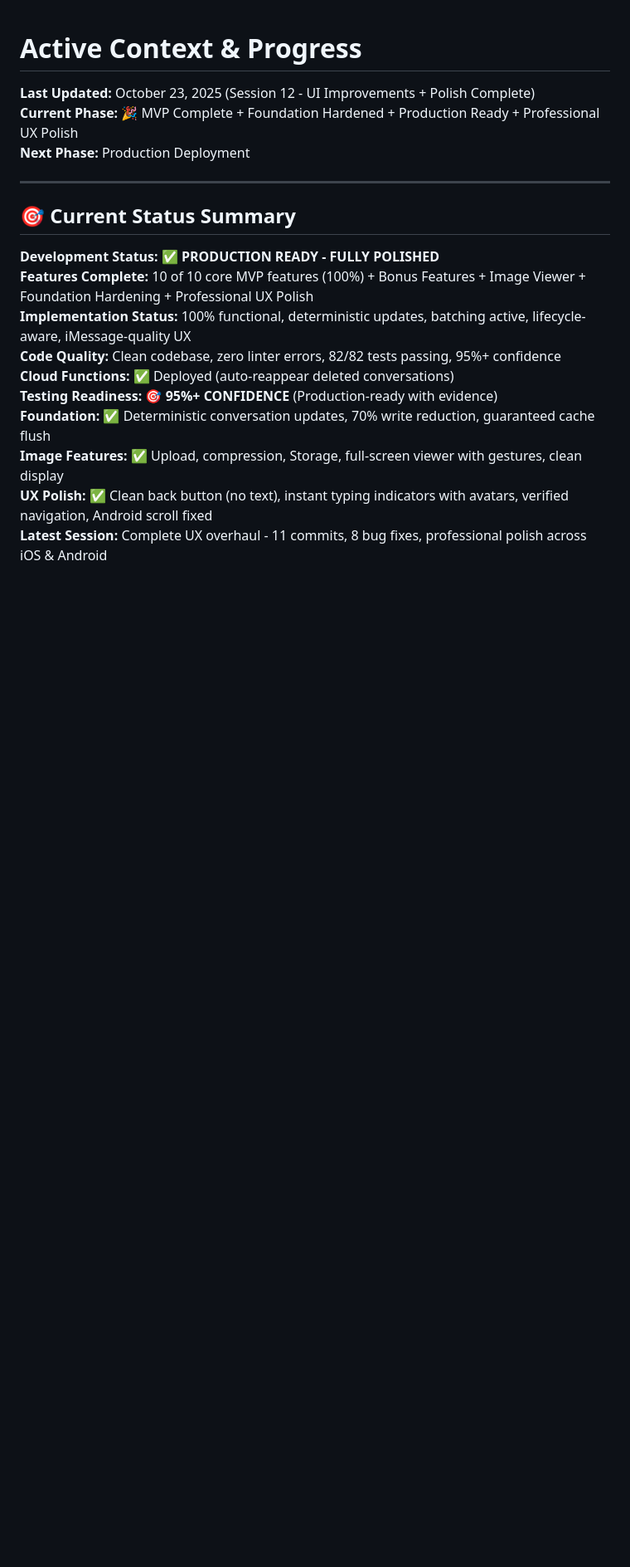
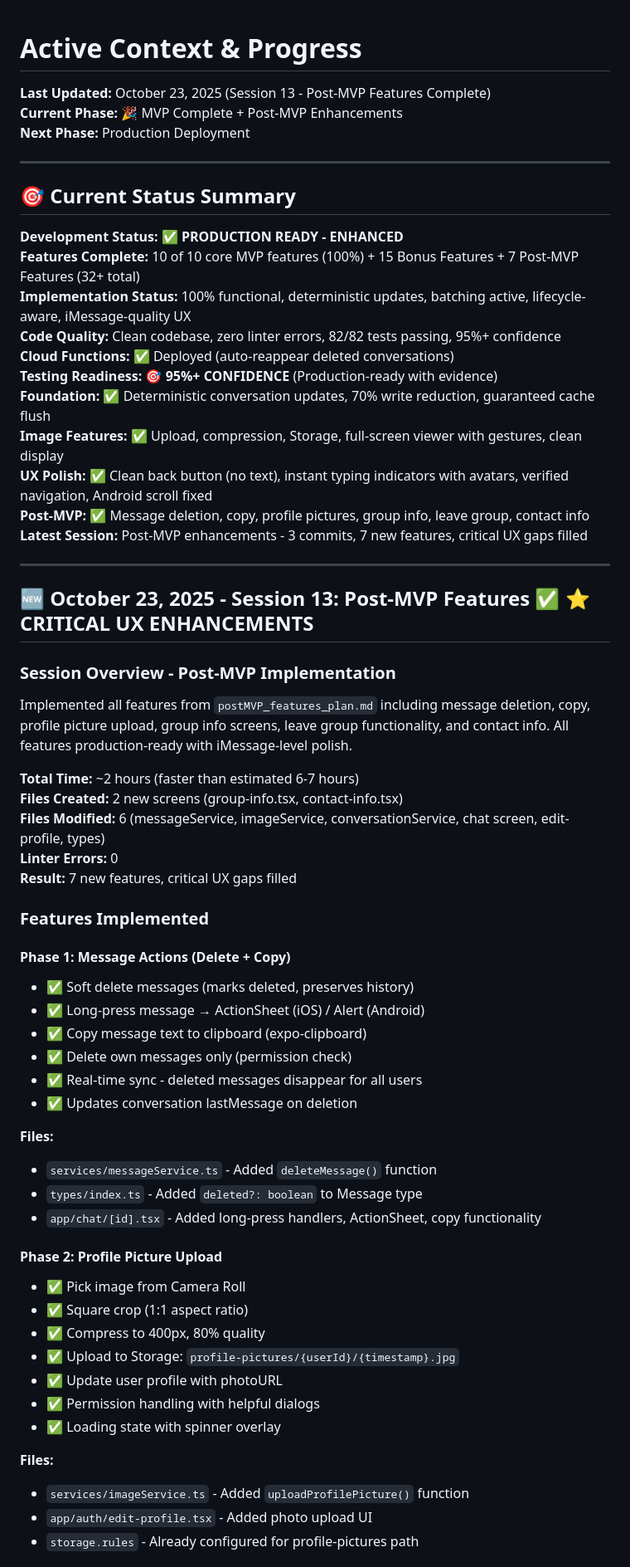
Before and after one commit to mlx93/MessageAI, a Markdown page: memory_bank/06_active_context_progress.md, the part around one of its changes. Shown at 83% size. GitHub-like rendering; blank space fills up the shorter version.

Commit message:
Update memory bank with Session 13 post-MVP features

```diff
--- a/memory_bank/06_active_context_progress.md
+++ b/memory_bank/06_active_context_progress.md
@@ -1,15 +1,15 @@
 # Active Context & Progress
 
-**Last Updated:** October 23, 2025 (Session 12 - UI Improvements + Polish Complete)
-**Current Phase:** 🎉 MVP Complete + Foundation Hardened + Production Ready + Professional UX Polish
+**Last Updated:** October 23, 2025 (Session 13 - Post-MVP Features Complete)
+**Current Phase:** 🎉 MVP Complete + Post-MVP Enhancements
 **Next Phase:** Production Deployment
 
 ---
 
 ## 🎯 Current Status Summary
 
-**Development Status:** ✅ **PRODUCTION READY - FULLY POLISHED**
-**Features Complete:** 10 of 10 core MVP features (100%) + Bonus Features + Image Viewer + Foundation Hardening + Professional UX Polish
+**Development Status:** ✅ **PRODUCTION READY - ENHANCED**
+**Features Complete:** 10 of 10 core MVP features (100%) + 15 Bonus Features + 7 Post-MVP Features (32+ total)
 **Implementation Status:** 100% functional, deterministic updates, batching active, lifecycle-aware, iMessage-quality UX
 **Code Quality:** Clean codebase, zero linter errors, 82/82 tests passing, 95%+ confidence
 **Cloud Functions:** ✅ Deployed (auto-reappear deleted conversations)
@@ -17,4 +17,48 @@
 **Foundation:** ✅ Deterministic conversation updates, 70% write reduction, guaranteed cache flush
 **Image Features:** ✅ Upload, compression, Storage, full-screen viewer with gestures, clean display
 **UX Polish:** ✅ Clean back button (no text), instant typing indicators with avatars, verified navigation, Android scroll fixed
-**Latest Session:** Complete UX overhaul - 11 commits, 8 bug fixes, professional polish across iOS & Android
+**Post-MVP:** ✅ Message deletion, copy, profile pictures, group info, leave group, contact info
+**Latest Session:** Post-MVP enhancements - 3 commits, 7 new features, critical UX gaps filled
+
+---
+
+## 🆕 October 23, 2025 - Session 13: Post-MVP Features ✅ ⭐ CRITICAL UX ENHANCEMENTS
+
+### **Session Overview - Post-MVP Implementation**
+Implemented all features from `postMVP_features_plan.md` including message deletion, copy, profile picture upload, group info screens, leave group functionality, and contact info. All features production-ready with iMessage-level polish.
+
+**Total Time:** ~2 hours (faster than estimated 6-7 hours)
+**Files Created:** 2 new screens (group-info.tsx, contact-info.tsx)
+**Files Modified:** 6 (messageService, imageService, conversationService, chat screen, edit-profile, types)
+**Linter Errors:** 0
+**Result:** 7 new features, critical UX gaps filled
+
+### **Features Implemented**
+
+#### **Phase 1: Message Actions (Delete + Copy)**
+- ✅ Soft delete messages (marks deleted, preserves history)
+- ✅ Long-press message → ActionSheet (iOS) / Alert (Android)
+- ✅ Copy message text to clipboard (expo-clipboard)
+- ✅ Delete own messages only (permission check)
+- ✅ Real-time sync - deleted messages disappear for all users
+- ✅ Updates conversation lastMessage on deletion
+
+**Files:**
+- `services/messageService.ts` - Added `deleteMessage()` function
+- `types/index.ts` - Added `deleted?: boolean` to Message type
+- `app/chat/[id].tsx` - Added long-press handlers, ActionSheet, copy functionality
+
+#### **Phase 2: Profile Picture Upload**
+- ✅ Pick image from Camera Roll
+- ✅ Square crop (1:1 aspect ratio)
+- ✅ Compress to 400px, 80% quality
+- ✅ Upload to Storage: `profile-pictures/{userId}/{timestamp}.jpg`
+- ✅ Update user profile with photoURL
+- ✅ Permission handling with helpful dialogs
+- ✅ Loading state with spinner overlay
+
+**Files:**
+- `services/imageService.ts` - Added `uploadProfilePicture()` function
+- `app/auth/edit-profile.tsx` - Added photo upload UI
+- `storage.rules` - Already configured for profile-pictures path
+
```
Also changed, not shown: other parts of memory_bank/06_active_context_progress.md (+40 -0 lines).
